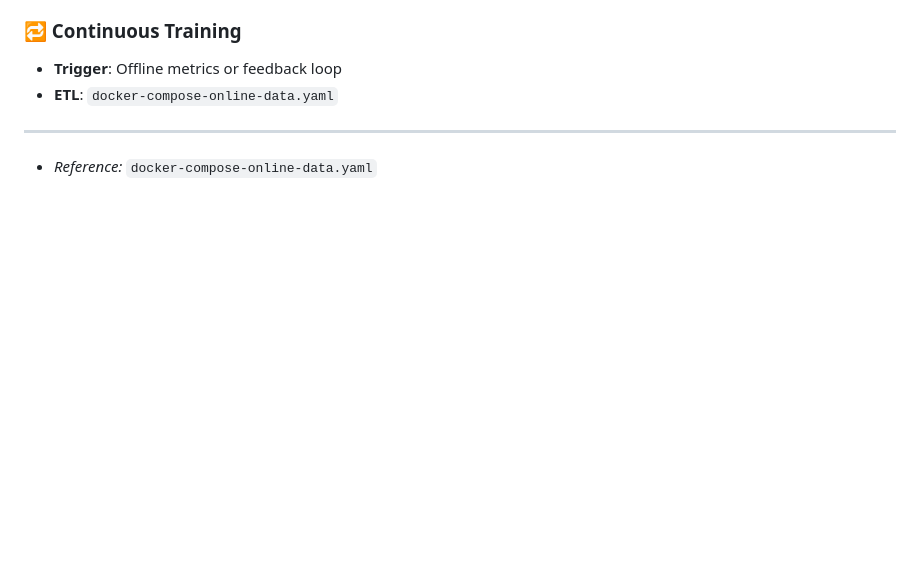
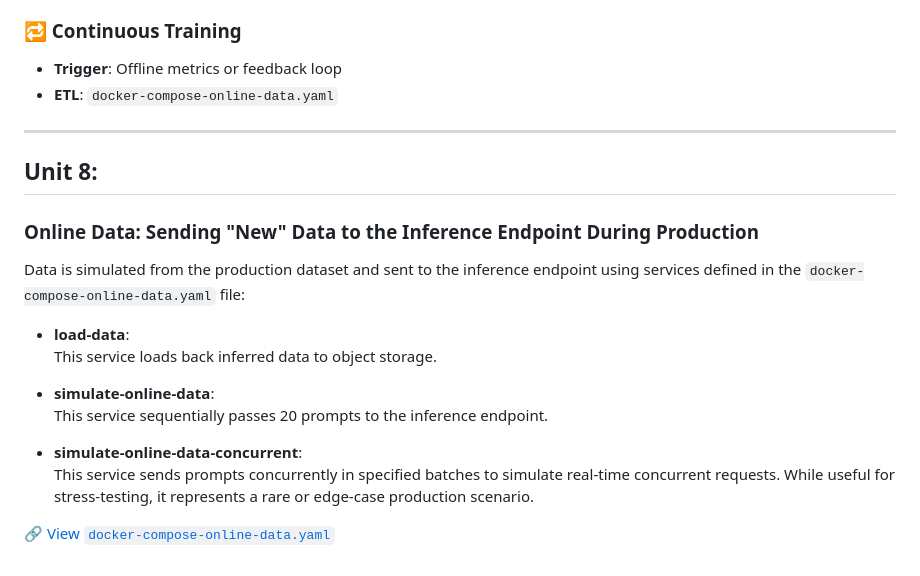
Before and after one commit to Bhumika-Shetty/AdFame, a Markdown page: README.md, the part around the change. GitHub-like rendering; blank space fills up the shorter version.

Commit message:
Update README.md
Online data part missing form readme

```diff
--- a/README.md
+++ b/README.md
@@ -963,4 +963,19 @@ Logged to MLflow under `wan_video_eval`.
 
 ---
 
-- _Reference:_ `docker-compose-online-data.yaml`
+## Unit 8:
+
+### Online Data: Sending "New" Data to the Inference Endpoint During Production
+
+Data is simulated from the production dataset and sent to the inference endpoint using services defined in the `docker-compose-online-data.yaml` file:
+
+- **load-data**:
+  This service loads back inferred data to object storage.
+
+- **simulate-online-data**:
+  This service sequentially passes 20 prompts to the inference endpoint.
+
+- **simulate-online-data-concurrent**:
+  This service sends prompts concurrently in specified batches to simulate real-time concurrent requests. While useful for stress-testing, it represents a rare or edge-case production scenario.
+
+🔗 [View `docker-compose-online-data.yaml`](https://github.com/Bhumika-Shetty/AdFame/blob/main/docker/docker-compose-online-data.yaml)
```
